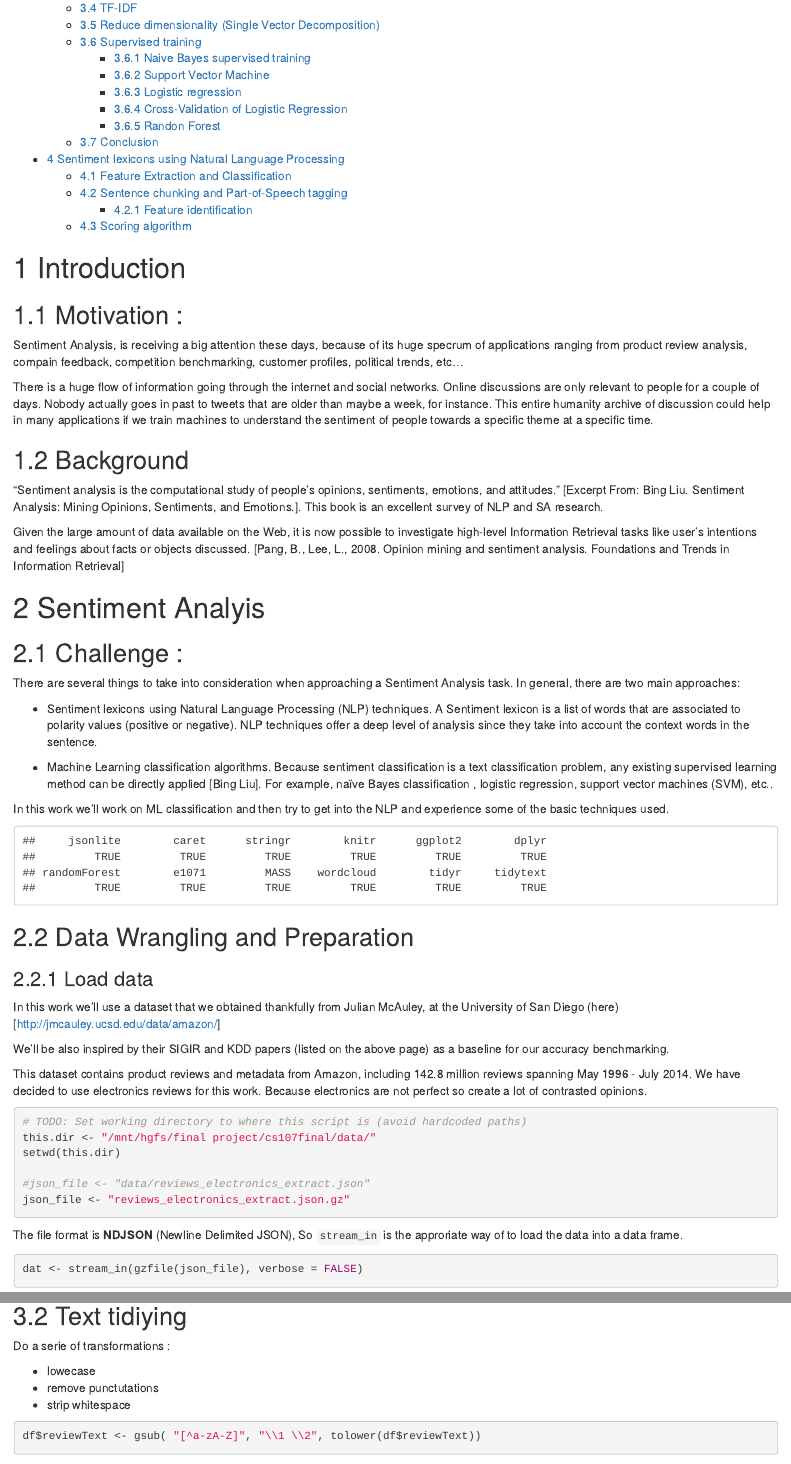
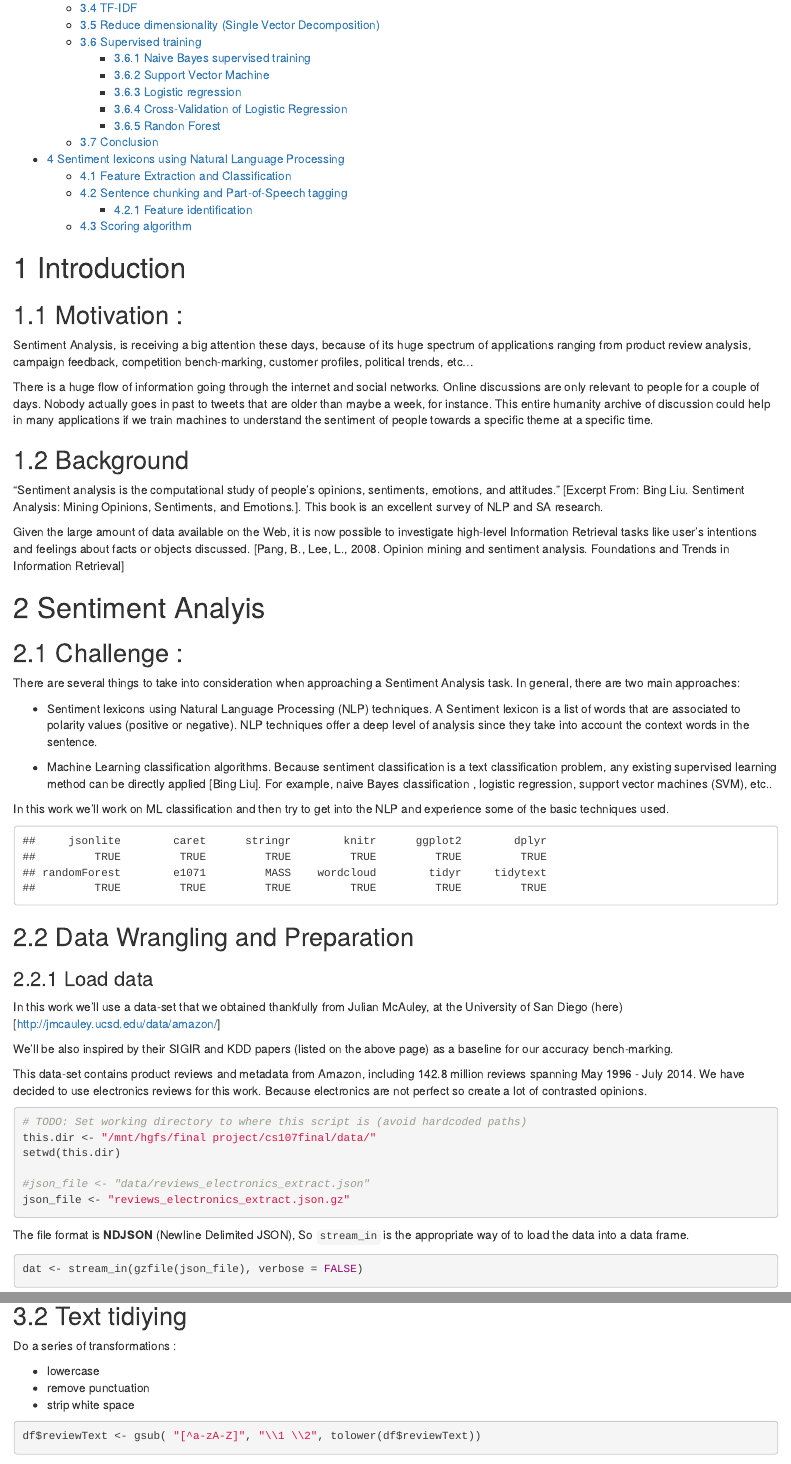
Before and after one commit to gsahbi/cs107final, an R Markdown document (cs107.Rmd): the page in a window 1100 px wide, from 490 px down, and a second part further down, joined at a grey line. Rendered offline with R 4.5, knitr and Pandoc, with nearby package versions; some code elsewhere in the file could not run offline.

Commit message:
Update more text in README.Rmd. We'll start from there to include graohics

````diff
--- a/cs107.Rmd
+++ b/cs107.Rmd
@@ -14,7 +14,7 @@ knitr::opts_chunk$set(echo = TRUE)
 
 # Introduction
 ## Motivation :
-Sentiment Analysis, is receiving a big attention these days, because of its huge specrum of applications ranging from product review analysis, compain feedback, competition benchmarking, customer profiles, political trends, etc...
+Sentiment Analysis, is receiving a big attention these days, because of its huge spectrum of applications ranging from product review analysis, campaign feedback, competition bench-marking, customer profiles, political trends, etc...
 
 There is a huge flow of information going through the internet and social networks. Online discussions are only relevant to people for a couple of days. Nobody actually goes in past to tweets that are older than maybe a week, for instance. This entire humanity archive of discussion could help in many applications if we train machines to understand the sentiment of people towards a specific theme at a specific time.
 
@@ -30,7 +30,7 @@ There are several things to take into consideration when approaching a Sentiment
 
 - Sentiment lexicons using Natural Language Processing (NLP) techniques. A Sentiment lexicon is a list of words that are associated to polarity values (positive or negative). NLP techniques offer a deep level of analysis since they take into account the context words in the sentence.
 
-- Machine Learning classification algorithms. Because sentiment classification is a text classification problem, any existing supervised learning method can be directly applied [Bing Liu]. For example,  naïve Bayes classification , logistic regression, support vector machines (SVM), etc..
+- Machine Learning classification algorithms. Because sentiment classification is a text classification problem, any existing supervised learning method can be directly applied [Bing Liu]. For example,  naive Bayes classification , logistic regression, support vector machines (SVM), etc..
 
 In this work we'll work on ML classification and then try to get into the NLP and experience some of the basic techniques used.
 
@@ -60,11 +60,11 @@ sapply(libs, require, character.only=TRUE)
 
 ### Load data
 
-In this work we'll use a dataset that we obtained thankfully from Julian McAuley, at the University of San Diego (here)[http://jmcauley.ucsd.edu/data/amazon/]
+In this work we'll use a data-set that we obtained thankfully from Julian McAuley, at the University of San Diego (here)[http://jmcauley.ucsd.edu/data/amazon/]
 
-We'll be also inspired by their SIGIR and KDD papers (listed on the above page) as a baseline for our accuracy benchmarking.
+We'll be also inspired by their SIGIR and KDD papers (listed on the above page) as a baseline for our accuracy bench-marking.
 
-This dataset contains product reviews and metadata from Amazon, including 142.8 million reviews spanning May 1996 - July 2014.
+This data-set contains product reviews and metadata from Amazon, including 142.8 million reviews spanning May 1996 - July 2014.
 We have decided to use electronics reviews for this work. Because electronics are not perfect so create a lot of contrasted opinions.
 
 
@@ -77,7 +77,7 @@ setwd(this.dir)
 json_file <- "reviews_electronics_extract.json.gz"
 ```
 
-The file format is **NDJSON** (Newline Delimited JSON), So `stream_in` is the approriate way of to load the data into a data frame.
+The file format is **NDJSON** (Newline Delimited JSON), So `stream_in` is the appropriate way of to load the data into a data frame.
 
 ```{r cache=TRUE}
 dat <- stream_in(gzfile(json_file), verbose = FALSE)
@@ -268,11 +268,11 @@ wordcloud(words = emo_neg$word, freq = emo_neg$n, scale=c(5,0.5), max.words=100,
 
 ## Text tidiying
 
-Do a serie of transformations :
+Do a series of transformations :
 
-- lowecase
-- remove punctutations
-- strip whitespace
+- lowercase
+- remove punctuation
+- strip white space
 
 ```{r}
 df$reviewText <- gsub( "[^a-zA-Z]", "\\1 \\2", tolower(df$reviewText))
````
Also changed, not shown: README.md, cs107.Rmd (8 more changed lines).
